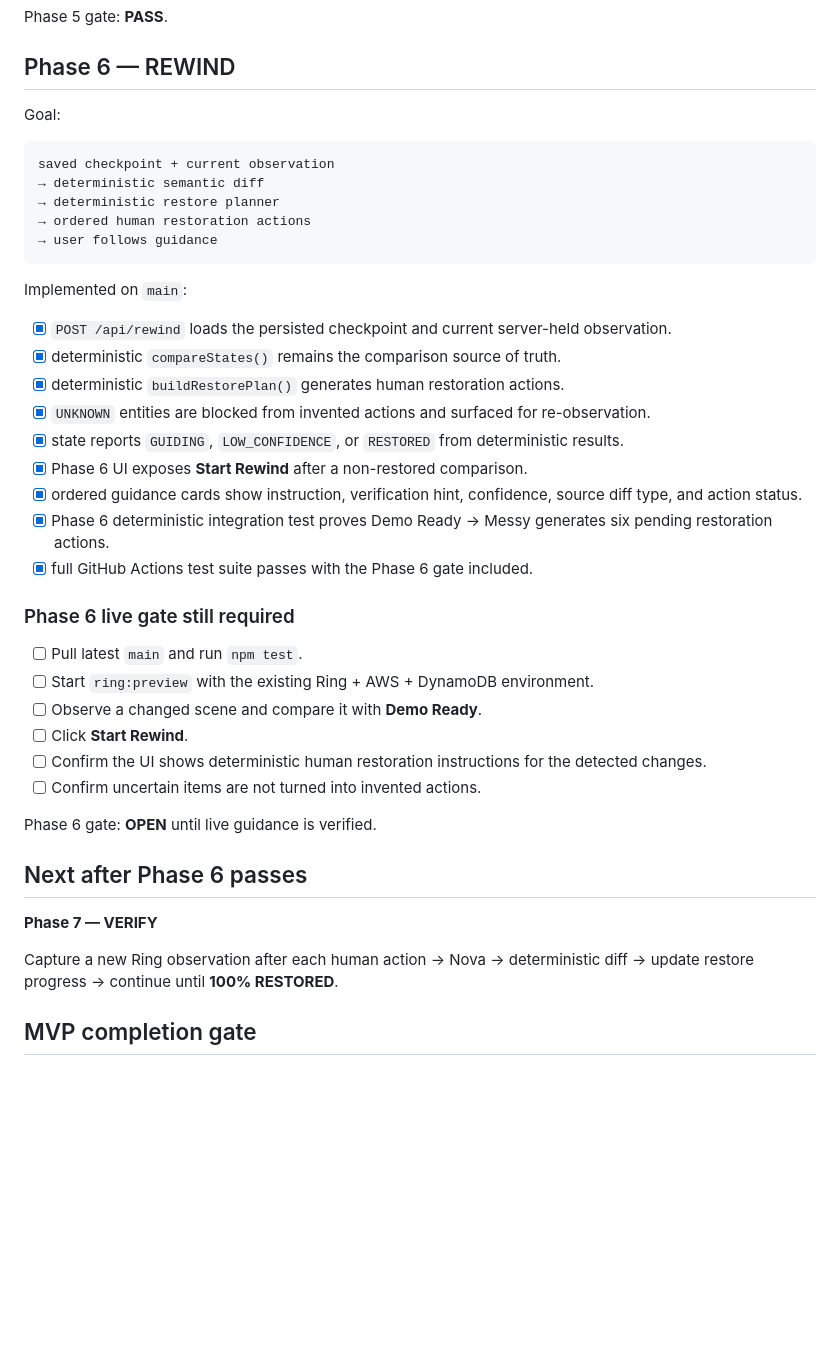
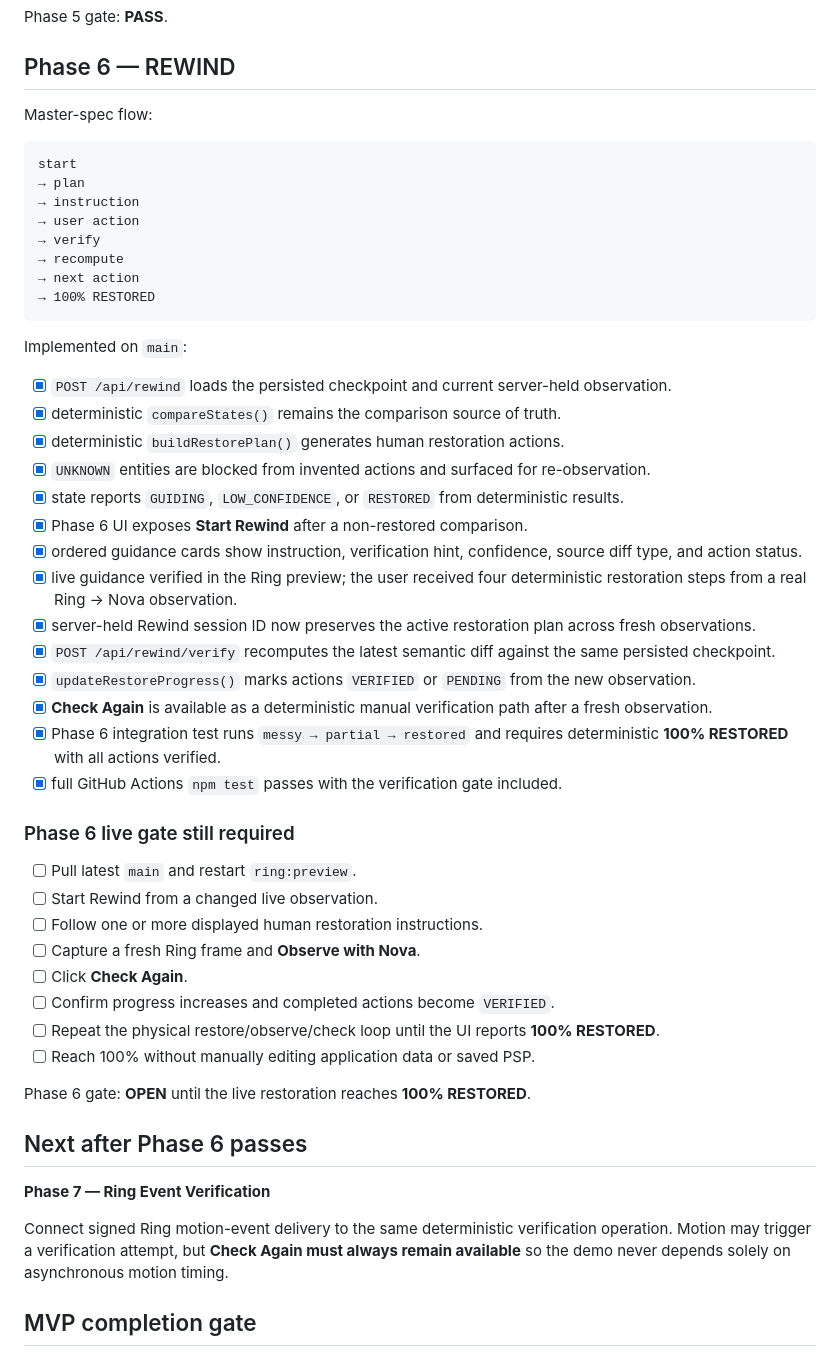
Before and after one commit to realxpen/rewind, a Markdown page: PROJECT_STATE.md, the part around one of its changes. Rendered like a GitHub page; blank space fills up the shorter version.

Commit message:
docs: align Phase 6 verification gate with master spec

````diff
--- a/PROJECT_STATE.md
+++ b/PROJECT_STATE.md
@@ -173,14 +173,17 @@ Phase 5 gate: **PASS**.
 
 ## Phase 6 — REWIND
 
-Goal:
+Master-spec flow:
 
 ```text
-saved checkpoint + current observation
-→ deterministic semantic diff
-→ deterministic restore planner
-→ ordered human restoration actions
-→ user follows guidance
+start
+→ plan
+→ instruction
+→ user action
+→ verify
+→ recompute
+→ next action
+→ 100% RESTORED
 ```
 
 Implemented on `main`:
@@ -192,25 +195,32 @@ Implemented on `main`:
 - [x] state reports `GUIDING`, `LOW_CONFIDENCE`, or `RESTORED` from deterministic results.
 - [x] Phase 6 UI exposes **Start Rewind** after a non-restored comparison.
 - [x] ordered guidance cards show instruction, verification hint, confidence, source diff type, and action status.
-- [x] Phase 6 deterministic integration test proves Demo Ready → Messy generates six pending restoration actions.
-- [x] full GitHub Actions test suite passes with the Phase 6 gate included.
+- [x] live guidance verified in the Ring preview; the user received four deterministic restoration steps from a real Ring → Nova observation.
+- [x] server-held Rewind session ID now preserves the active restoration plan across fresh observations.
+- [x] `POST /api/rewind/verify` recomputes the latest semantic diff against the same persisted checkpoint.
+- [x] `updateRestoreProgress()` marks actions `VERIFIED` or `PENDING` from the new observation.
+- [x] **Check Again** is available as a deterministic manual verification path after a fresh observation.
+- [x] Phase 6 integration test runs `messy → partial → restored` and requires deterministic **100% RESTORED** with all actions verified.
+- [x] full GitHub Actions `npm test` passes with the verification gate included.
 
 ### Phase 6 live gate still required
 
-- [ ] Pull latest `main` and run `npm test`.
-- [ ] Start `ring:preview` with the existing Ring + AWS + DynamoDB environment.
-- [ ] Observe a changed scene and compare it with **Demo Ready**.
-- [ ] Click **Start Rewind**.
-- [ ] Confirm the UI shows deterministic human restoration instructions for the detected changes.
-- [ ] Confirm uncertain items are not turned into invented actions.
+- [ ] Pull latest `main` and restart `ring:preview`.
+- [ ] Start Rewind from a changed live observation.
+- [ ] Follow one or more displayed human restoration instructions.
+- [ ] Capture a fresh Ring frame and **Observe with Nova**.
+- [ ] Click **Check Again**.
+- [ ] Confirm progress increases and completed actions become `VERIFIED`.
+- [ ] Repeat the physical restore/observe/check loop until the UI reports **100% RESTORED**.
+- [ ] Reach 100% without manually editing application data or saved PSP.
 
-Phase 6 gate: **OPEN** until live guidance is verified.
+Phase 6 gate: **OPEN** until the live restoration reaches **100% RESTORED**.
 
 ## Next after Phase 6 passes
 
-**Phase 7 — VERIFY**
+**Phase 7 — Ring Event Verification**
 
-Capture a new Ring observation after each human action → Nova → deterministic diff → update restore progress → continue until **100% RESTORED**.
+Connect signed Ring motion-event delivery to the same deterministic verification operation. Motion may trigger a verification attempt, but **Check Again must always remain available** so the demo never depends solely on asynchronous motion timing.
 
 ## MVP completion gate
 
````
Also changed, not shown: other parts of PROJECT_STATE.md (+1 -1 lines).
